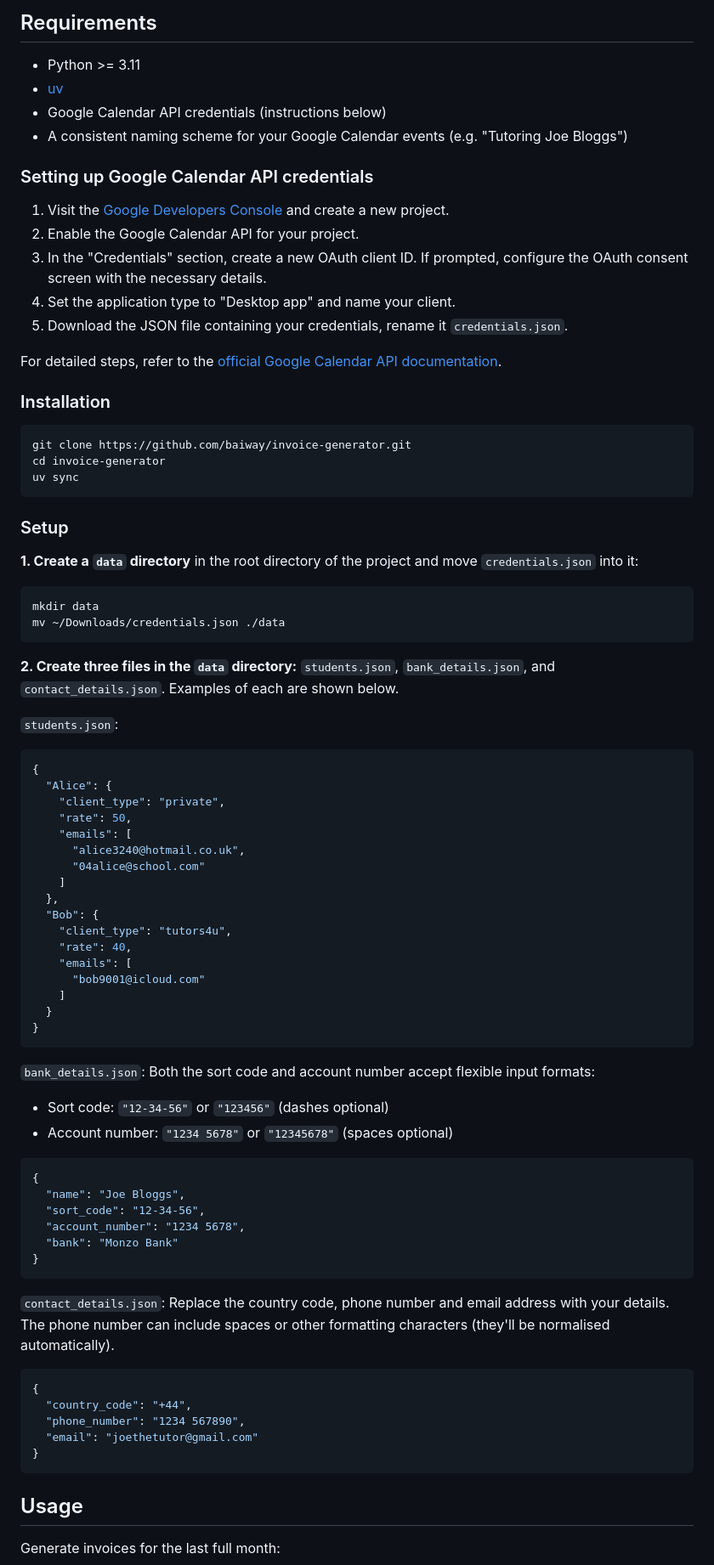
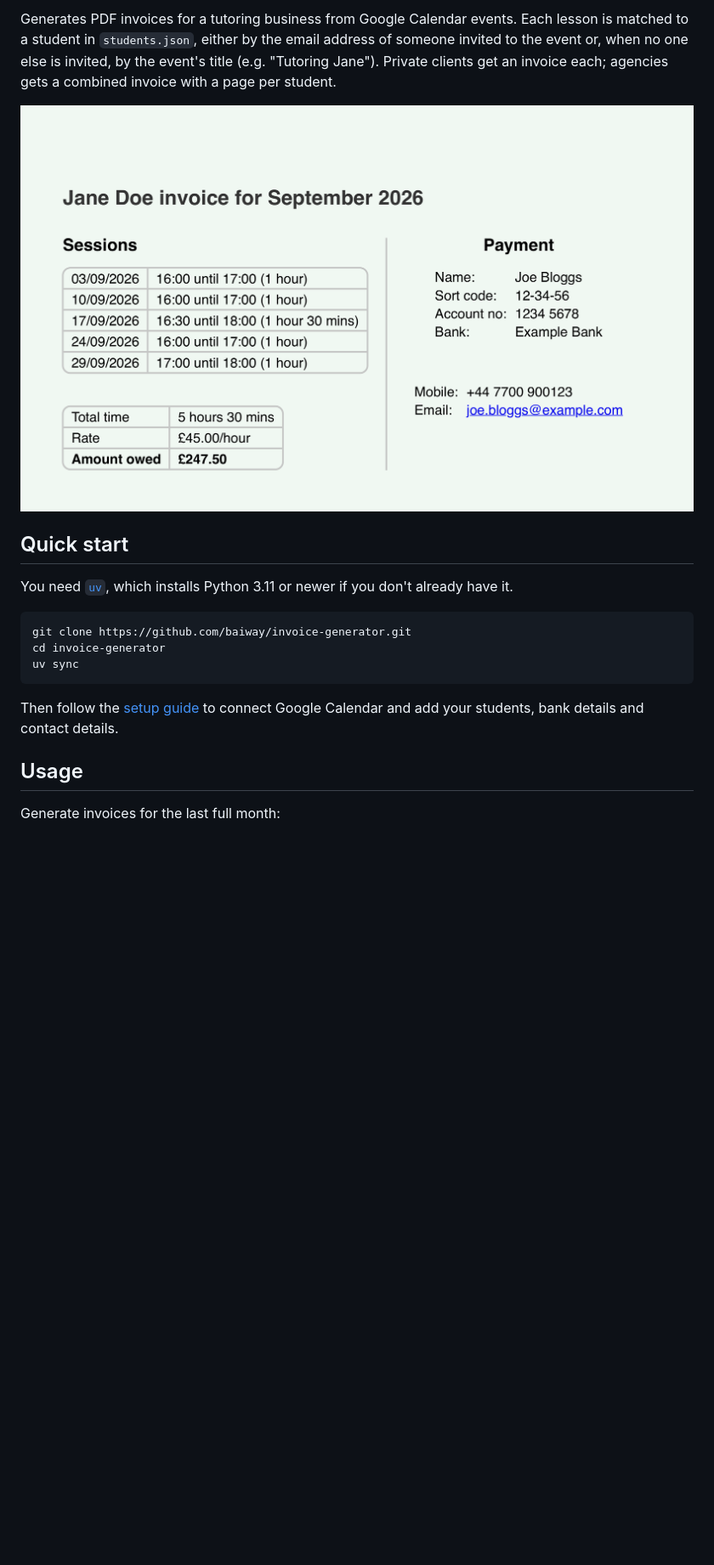
Before and after one commit to baiway/invoice-generator, a Markdown page: README.md, the part around one of its changes. Shown at 85% size. Drawn GitHub-style; pictures changed too: docs/images/invoice-example.png (added); blank space fills up the shorter version.

````diff
--- a/README.md
+++ b/README.md
@@ -4,77 +7,19 @@ Generates PDF invoices from Google Calendar events by matching attendee email ad
 
-## Requirements
-- Python >= 3.11
-- [uv](https://github.com/astral-sh/uv)
-- Google Calendar API credentials (instructions below)
-- A consistent naming scheme for your Google Calendar events (e.g. "Tutoring Joe Bloggs")
+Generates PDF invoices for a tutoring business from Google Calendar events. Each lesson is matched to a student in `students.json`, either by the email address of someone invited to the event or, when no one else is invited, by the event's title (e.g. "Tutoring Jane"). Private clients get an invoice each; agencies gets a combined invoice with a page per student.
 
-### Setting up Google Calendar API credentials
-1. Visit the [Google Developers Console](https://console.developers.google.com/) and create a new project.
-2. Enable the Google Calendar API for your project.
-3. In the "Credentials" section, create a new OAuth client ID. If prompted, configure the OAuth consent screen with the necessary details.
-4. Set the application type to "Desktop app" and name your client.
-5. Download the JSON file containing your credentials, rename it `credentials.json`.
+![An example invoice: a table of sessions and the amount owed, alongside bank and contact details for payment](docs/images/invoice-example.png)
 
-For detailed steps, refer to the [official Google Calendar API documentation](https://developers.google.com/calendar/quickstart/python).
+## Quick start
 
-### Installation
+You need [`uv`](https://docs.astral.sh/uv/), which installs Python 3.11 or newer if you don't already have it.
+
 ```shell
 git clone https://github.com/baiway/invoice-generator.git
 cd invoice-generator
 uv sync
 ```
 
-### Setup
-**1. Create a `data` directory** in the root directory of the project and move `credentials.json` into it:
-```shell
-mkdir data
-mv ~/Downloads/credentials.json ./data
-```
-
-**2. Create three files in the `data` directory:** `students.json`, `bank_details.json`, and `contact_details.json`. Examples of each are shown below.
-
-`students.json`:
-```json
-{
-  "Alice": {
-    "client_type": "private",
-    "rate": 50,
-    "emails": [
-      "alice3240@hotmail.co.uk",
-      "04alice@school.com"
-    ]
-  },
-  "Bob": {
-    "client_type": "tutors4u",
-    "rate": 40,
-    "emails": [
-      "bob9001@icloud.com"
-    ]
-  }
-}
-```
-
-`bank_details.json`: Both the sort code and account number accept flexible input formats:
-- Sort code: `"12-34-56"` or `"123456"` (dashes optional)
-- Account number: `"1234 5678"` or `"12345678"` (spaces optional)
-
-```json
-{
-  "name": "Joe Bloggs",
-  "sort_code": "12-34-56",
-  "account_number": "1234 5678",
-  "bank": "Monzo Bank"
-}
-```
-
-`contact_details.json`: Replace the country code, phone number and email address with your details. The phone number can include spaces or other formatting characters (they'll be normalised automatically).
-```json
-{
-  "country_code": "+44",
-  "phone_number": "1234 567890",
-  "email": "joethetutor@gmail.com"
-}
-```
+Then follow the [setup guide](docs/SETUP.md) to connect Google Calendar and add your students, bank details and contact details.
 
 ## Usage
 
````
Also changed, not shown: other parts of README.md (+15 -59 lines), docs/DEVELOPMENT.md (added, +74 -0 lines), docs/SETUP.md (added, +128 -0 lines).
